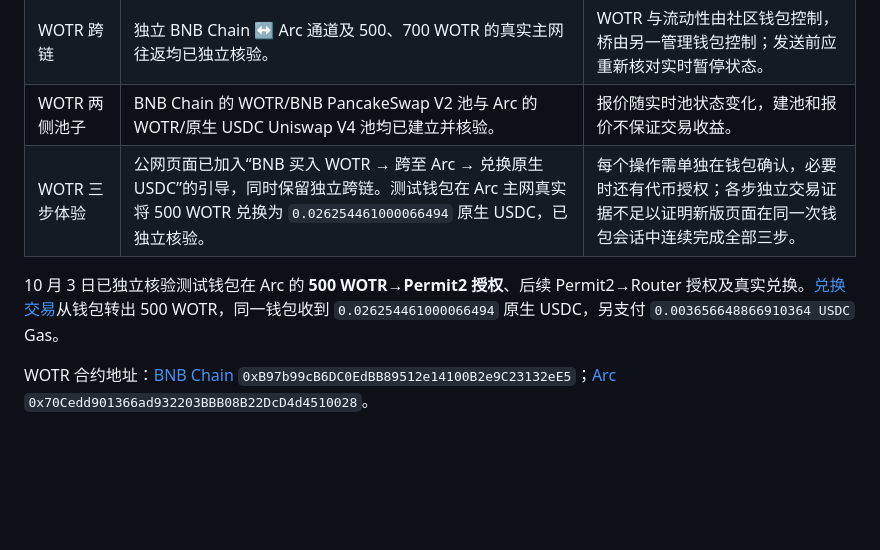
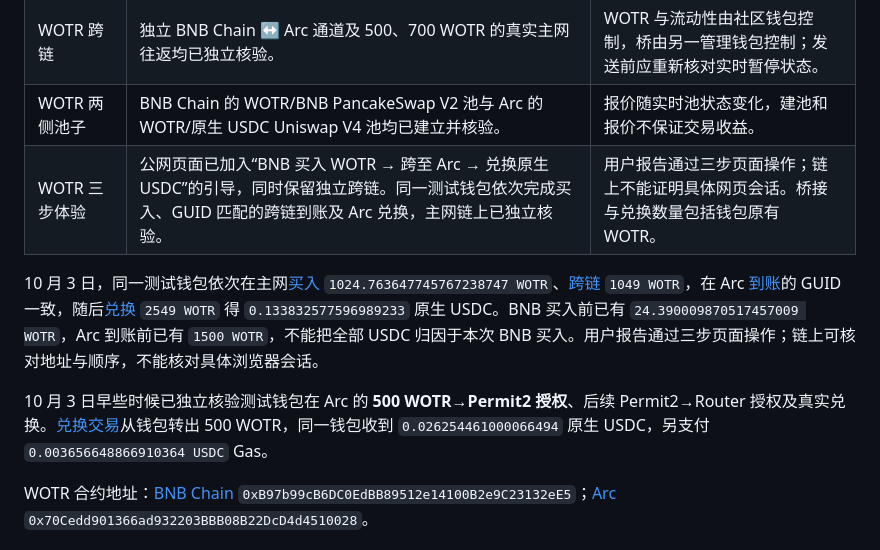
Before and after one commit to tevumi/tevumi-bridge-public, a Markdown page: README.zh-CN.md, the part around the change. Rendered like a GitHub page; blank space fills up the shorter version.

```diff
--- a/README.zh-CN.md
+++ b/README.zh-CN.md
@@ -15,9 +15,11 @@ Tevumi Bridge 已提交 **Arc Microgrants** 申请，提交成功页当时显示
 | 币安人生与 CAT 跨链 | 两种资产的双向主网发送和目标链到账回执均已独立核验。 | 仍为小额主网开发路线；页面在签名前读取当前链上限额与费用。 |
 | WOTR 跨链 | 独立 BNB Chain ↔ Arc 通道及 500、700 WOTR 的真实主网往返均已独立核验。 | WOTR 与流动性由社区钱包控制，桥由另一管理钱包控制；发送前应重新核对实时暂停状态。 |
 | WOTR 两侧池子 | BNB Chain 的 WOTR/BNB PancakeSwap V2 池与 Arc 的 WOTR/原生 USDC Uniswap V4 池均已建立并核验。 | 报价随实时池状态变化，建池和报价不保证交易收益。 |
-| WOTR 三步体验 | 公网页面已加入“BNB 买入 WOTR → 跨至 Arc → 兑换原生 USDC”的引导，同时保留独立跨链。测试钱包在 Arc 主网真实将 500 WOTR 兑换为 `0.026254461000066494` 原生 USDC，已独立核验。 | 每个操作需单独在钱包确认，必要时还有代币授权；各步独立交易证据不足以证明新版页面在同一次钱包会话中连续完成全部三步。 |
+| WOTR 三步体验 | 公网页面已加入“BNB 买入 WOTR → 跨至 Arc → 兑换原生 USDC”的引导，同时保留独立跨链。同一测试钱包依次完成买入、GUID 匹配的跨链到账及 Arc 兑换，主网链上已独立核验。 | 用户报告通过三步页面操作；链上不能证明具体网页会话。桥接与兑换数量包括钱包原有 WOTR。 |
 
-10 月 3 日已独立核验测试钱包在 Arc 的 **500 WOTR→Permit2 授权**、后续 Permit2→Router 授权及真实兑换。[兑换交易](https://explorer.arc.io/tx/0x821ee152a638fd695e793daaccea79dde4b176d56c8900fa9b1edb3f2480a691)从钱包转出 500 WOTR，同一钱包收到 `0.026254461000066494` 原生 USDC，另支付 `0.003656648866910364 USDC` Gas。
+10 月 3 日，同一测试钱包依次在主网[买入](https://bscscan.com/tx/0xa11949a9398a5bf245005c794c4a80d2ef1a86b385316f0b10e4762332bf0b92) `1024.763647745767238747 WOTR`、[跨链](https://bscscan.com/tx/0xef1a5b41c2aa0b55e21dc27d1ac372dd13c7c9c5e7eb195936cd06c2e3d1d737) `1049 WOTR`，在 Arc [到账](https://explorer.arc.io/tx/0xa385f2381f9abf5fe904c35d29b910a7ac4ef1988ebf0be525641decc7054a35)的 GUID 一致，随后[兑换](https://explorer.arc.io/tx/0x7118a0ef9fae75e8627d94ea28de929e918bffbd1e4920e0c312e7b6dd029418) `2549 WOTR` 得 `0.133832577596989233` 原生 USDC。BNB 买入前已有 `24.390009870517457009 WOTR`，Arc 到账前已有 `1500 WOTR`，不能把全部 USDC 归因于本次 BNB 买入。用户报告通过三步页面操作；链上可核对地址与顺序，不能核对具体浏览器会话。
+
+10 月 3 日早些时候已独立核验测试钱包在 Arc 的 **500 WOTR→Permit2 授权**、后续 Permit2→Router 授权及真实兑换。[兑换交易](https://explorer.arc.io/tx/0x821ee152a638fd695e793daaccea79dde4b176d56c8900fa9b1edb3f2480a691)从钱包转出 500 WOTR，同一钱包收到 `0.026254461000066494` 原生 USDC，另支付 `0.003656648866910364 USDC` Gas。
 
 WOTR 合约地址：[BNB Chain](https://bscscan.com/token/0xB97b99cB6DC0EdBB89512e14100B2e9C23132eE5) `0xB97b99cB6DC0EdBB89512e14100B2e9C23132eE5`；[Arc](https://explorer.arc.io/address/0x70Cedd901366ad932203BBB08B22DcD4d4510028) `0x70Cedd901366ad932203BBB08B22DcD4d4510028`。
 
```
Also changed, not shown: README.md (+4 -2 lines).
